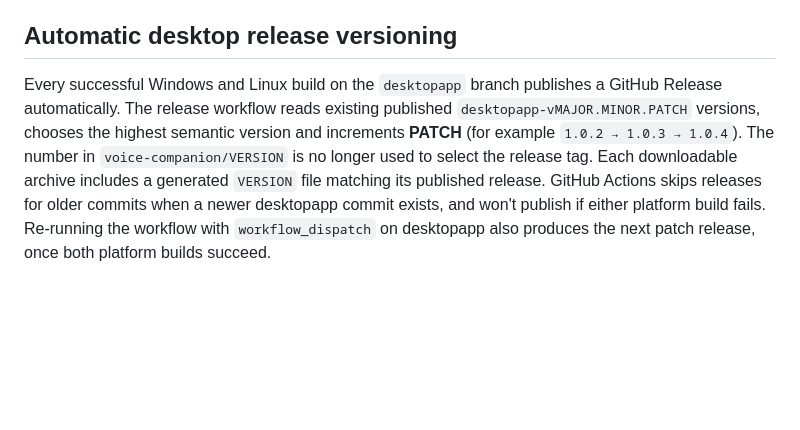
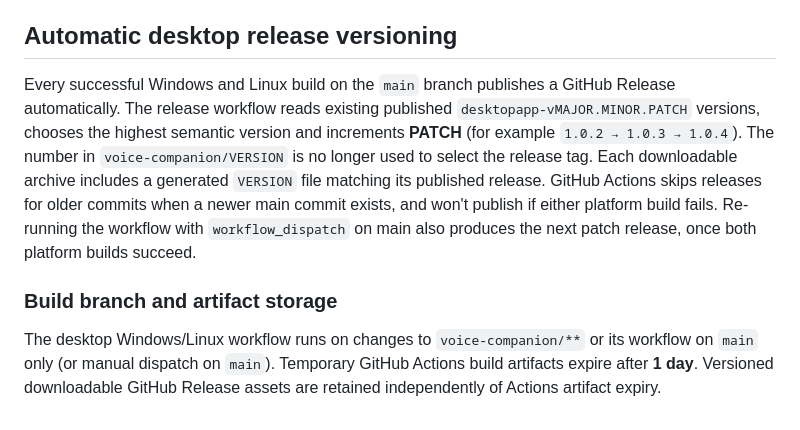
Before and after one commit to NekoSuneProjects/KitsuFlowBOT, a Markdown page: voice-companion/README.md, the part around the change. GitHub-like rendering; blank space fills up the shorter version.

Commit message:
docs: document main-only builds and one-day artifact retention

```diff
--- a/voice-companion/README.md
+++ b/voice-companion/README.md
@@ -29,4 +29,8 @@ Whisper models download to `model/whisper/<selected-model>` relative to the appl
 
 ## Automatic desktop release versioning
 
-Every successful Windows and Linux build on the `desktopapp` branch publishes a GitHub Release automatically. The release workflow reads existing published `desktopapp-vMAJOR.MINOR.PATCH` versions, chooses the highest semantic version and increments **PATCH** (for example `1.0.2 → 1.0.3 → 1.0.4`). The number in `voice-companion/VERSION` is no longer used to select the release tag. Each downloadable archive includes a generated `VERSION` file matching its published release. GitHub Actions skips releases for older commits when a newer desktopapp commit exists, and won't publish if either platform build fails. Re-running the workflow with `workflow_dispatch` on desktopapp also produces the next patch release, once both platform builds succeed.
+Every successful Windows and Linux build on the `main` branch publishes a GitHub Release automatically. The release workflow reads existing published `desktopapp-vMAJOR.MINOR.PATCH` versions, chooses the highest semantic version and increments **PATCH** (for example `1.0.2 → 1.0.3 → 1.0.4`). The number in `voice-companion/VERSION` is no longer used to select the release tag. Each downloadable archive includes a generated `VERSION` file matching its published release. GitHub Actions skips releases for older commits when a newer main commit exists, and won't publish if either platform build fails. Re-running the workflow with `workflow_dispatch` on main also produces the next patch release, once both platform builds succeed.
+
+### Build branch and artifact storage
+
+The desktop Windows/Linux workflow runs on changes to `voice-companion/**` or its workflow on `main` only (or manual dispatch on `main`). Temporary GitHub Actions build artifacts expire after **1 day**. Versioned downloadable GitHub Release assets are retained independently of Actions artifact expiry.
```
